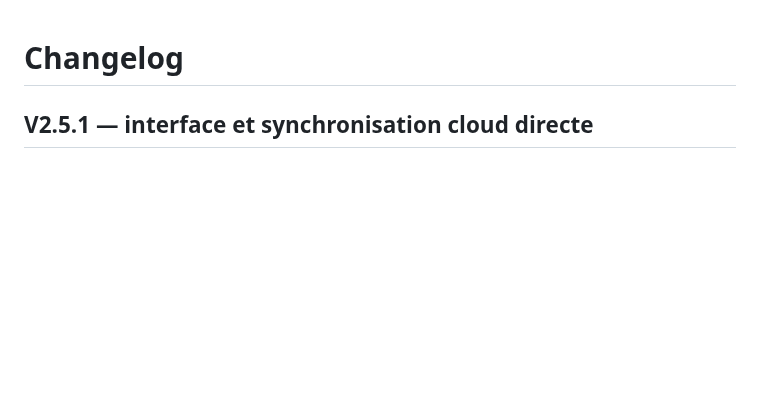
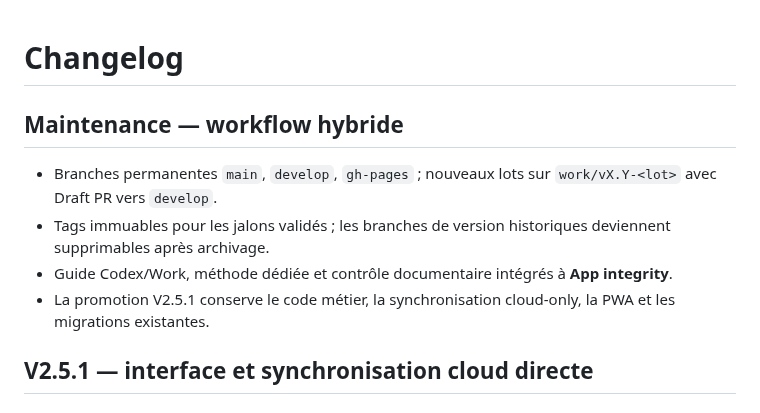
Before and after one commit to nishiosxn/budget-app, a Markdown page: CHANGELOG.md, the part around the change. GitHub-like rendering; blank space fills up the shorter version.

Commit message:
Docs — record hybrid workflow for V2.5.1

```diff
--- a/CHANGELOG.md
+++ b/CHANGELOG.md
@@ -1,4 +1,11 @@
 # Changelog
+
+## Maintenance — workflow hybride
+
+- Branches permanentes `main`, `develop`, `gh-pages` ; nouveaux lots sur `work/vX.Y-<lot>` avec Draft PR vers `develop`.
+- Tags immuables pour les jalons validés ; les branches de version historiques deviennent supprimables après archivage.
+- Guide Codex/Work, méthode dédiée et contrôle documentaire intégrés à **App integrity**.
+- La promotion V2.5.1 conserve le code métier, la synchronisation cloud-only, la PWA et les migrations existantes.
 
 ## V2.5.1 — interface et synchronisation cloud directe
 
```
